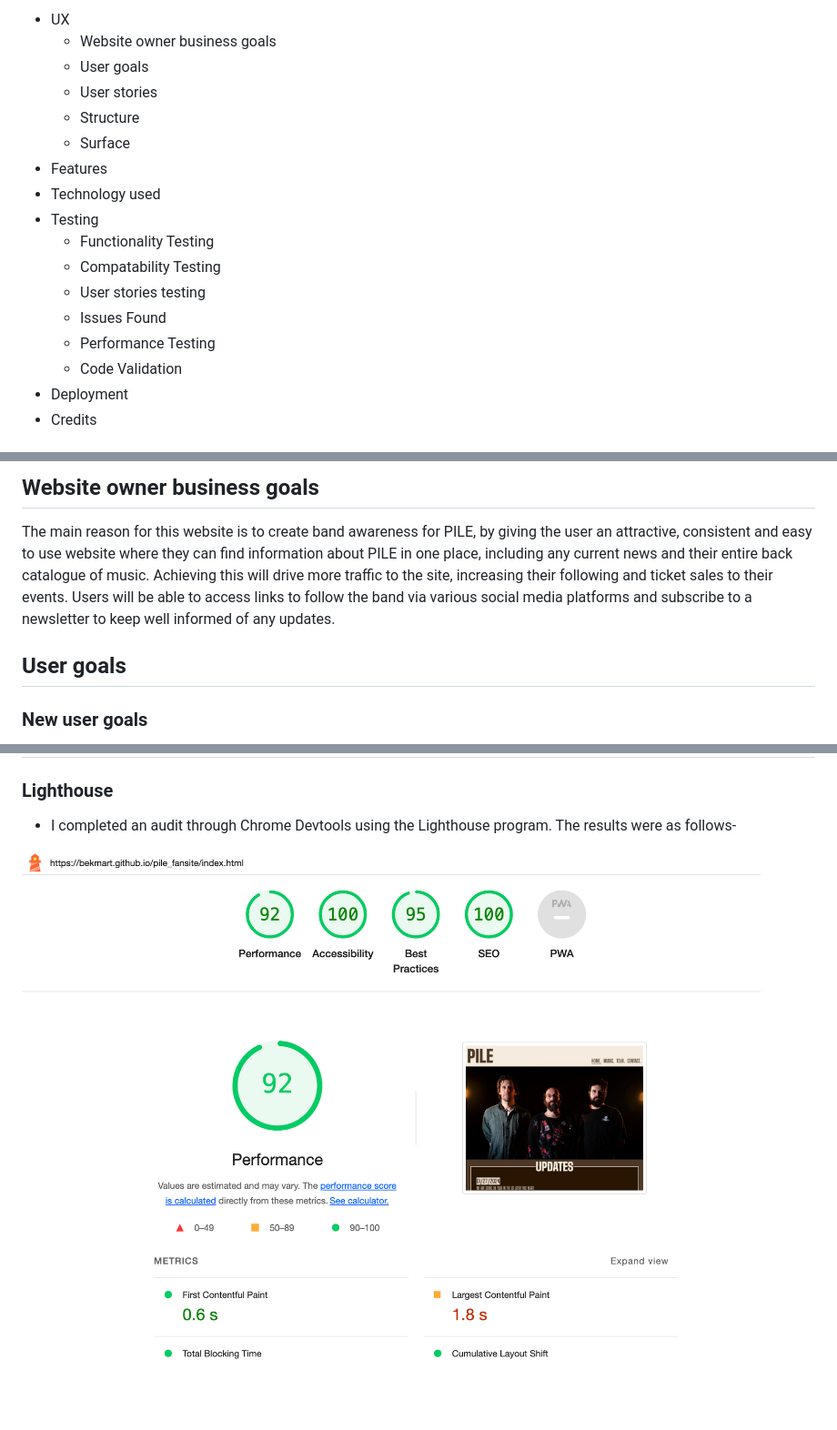
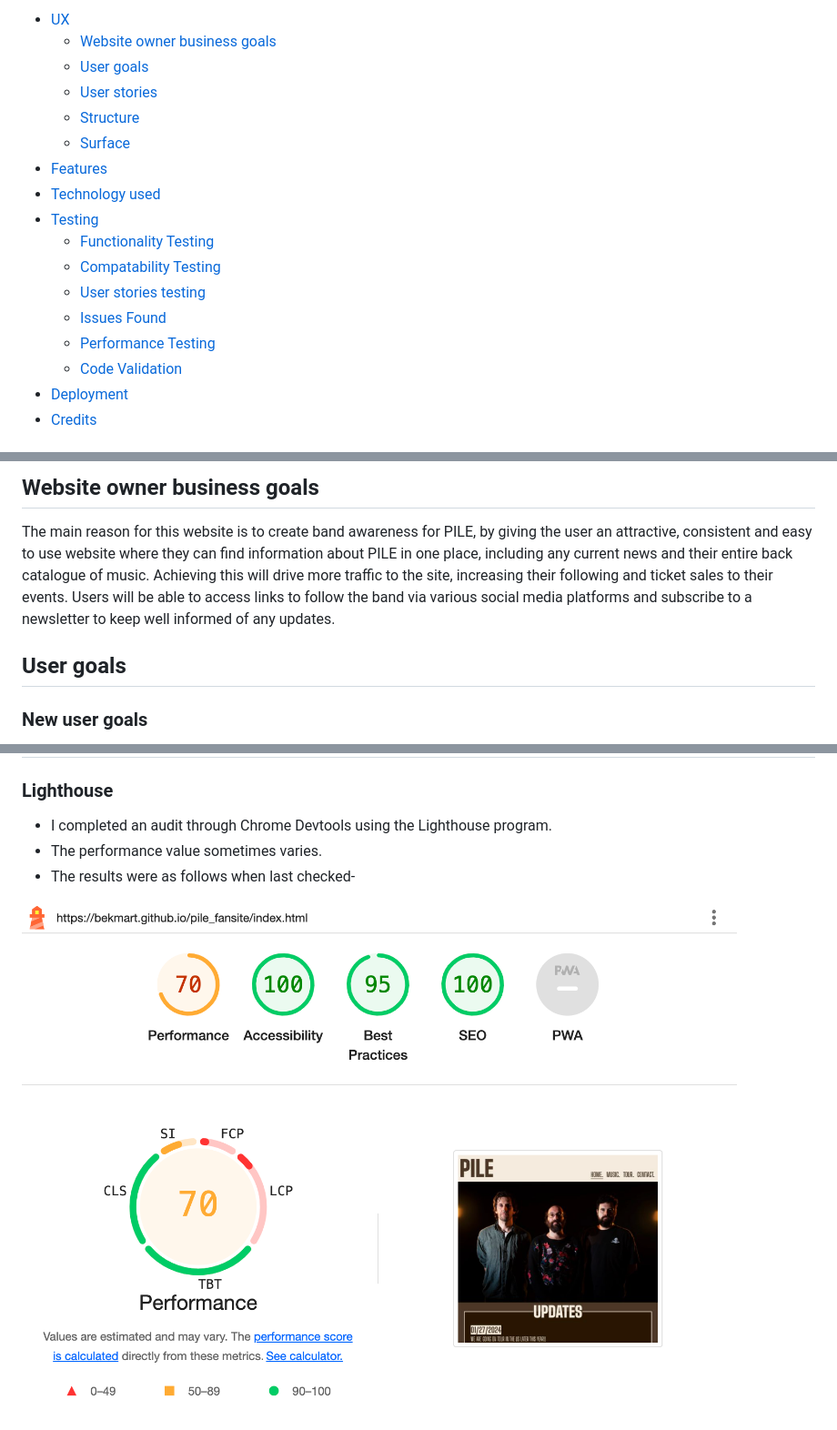
Before and after one commit to BekMart/pile_fansite, a Markdown page: README.md, 3 parts joined by grey strips. Shown: that part at 91% size. Rendered like a GitHub page; pictures changed too: assets/images/lighthouse.png; blank space fills up the shorter version.

Commit message:
Created links inside README.md. Updated some of the styles through pages

```diff
--- a/README.md
+++ b/README.md
@@ -13,19 +13,19 @@ This project is for educational purposes. The main aim is to build a responsive
 
-- UX
-    - Website owner business goals
-    - User goals
-    - User stories
-    - Structure
-    - Surface
-- Features
-- Technology used
-- Testing
-    - Functionality Testing
-    - Compatability Testing
-    - User stories testing
-    - Issues Found
-    - Performance Testing
-    - Code Validation
-- Deployment
-- Credits
+- [UX](#UX)
+    - [Website owner business goals](#website-owner-goals)
+    - [User goals](#user-goals)
+    - [User stories](#user-stories)
+    - [Structure](#structure)
+    - [Surface](#surface)
+- [Features](#features)
+- [Technology used](#technology)
+- [Testing](#testing)
+    - [Functionality Testing](#functionality)
+    - [Compatability Testing](#compatability)
+    - [User stories testing](#story-testing)
+    - [Issues Found](#issues)
+    - [Performance Testing](#performance)
+    - [Code Validation](#validation)
+- [Deployment](#deployment)
+- [Credits](#credits)
 
@@ -33,9 +33,9 @@ This project is for educational purposes. The main aim is to build a responsive
 
-## Website owner business goals
+<h2 id="website-owner-goals">Website owner business goals</h2>
 
 The main reason for this website is to create band awareness for PILE, by giving the user an attractive, consistent and easy to use website where they can find information about PILE in one place, including any current news and their entire back catalogue of music. Achieving this will drive more traffic to the site, increasing their following and ticket sales to their events. Users will be able to access links to follow the band via various social media platforms and subscribe to a newsletter to keep well informed of any updates.
 
-## User goals
+<h2 id="user-goals">User goals</h2>
 
 ### New user goals
 
@@ -343,6 +352,8 @@ The contact page is formed of two sections; the follow section and the newslette
 
 ### Lighthouse
-- I completed an audit through Chrome Devtools using the Lighthouse program. The results were as follows-
+- I completed an audit through Chrome Devtools using the Lighthouse program.
+- The performance value sometimes varies.
+- The results were as follows when last checked-
 
-![Screenshot of Lighthouse results. Performance is green with a score of 92 . Accessability is green with a score of 100. Best Practices is green with a score of 95. SEO is green with a score of 100.][lighthouse]
+![Screenshot of Lighthouse results. Performance is amber with a score of 70. Accessability is green with a score of 100. Best Practices is green with a score of 95. SEO is green with a score of 100.][lighthouse]
 
```
Also changed, not shown: other parts of README.md (+36 -19 lines), 2 other files.
